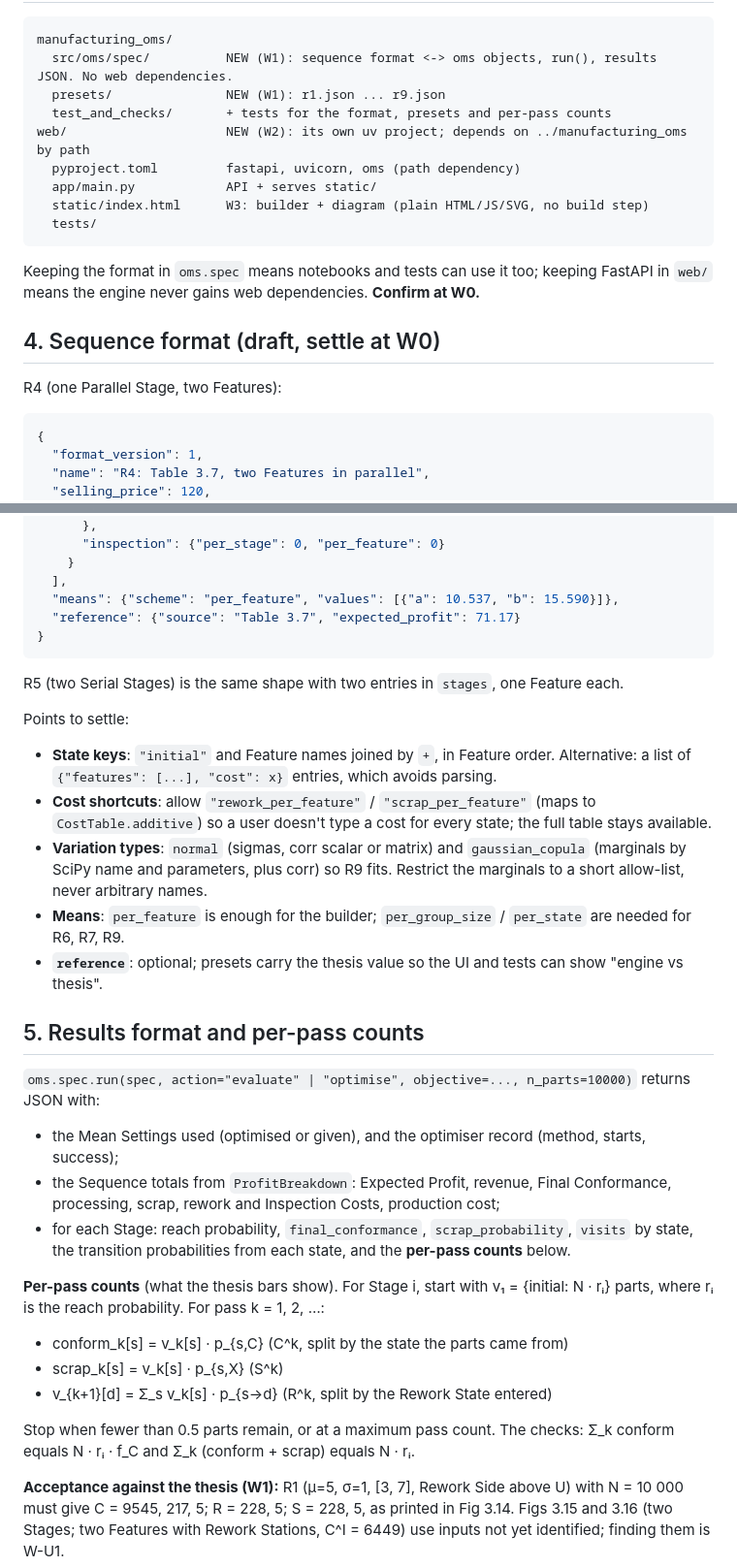
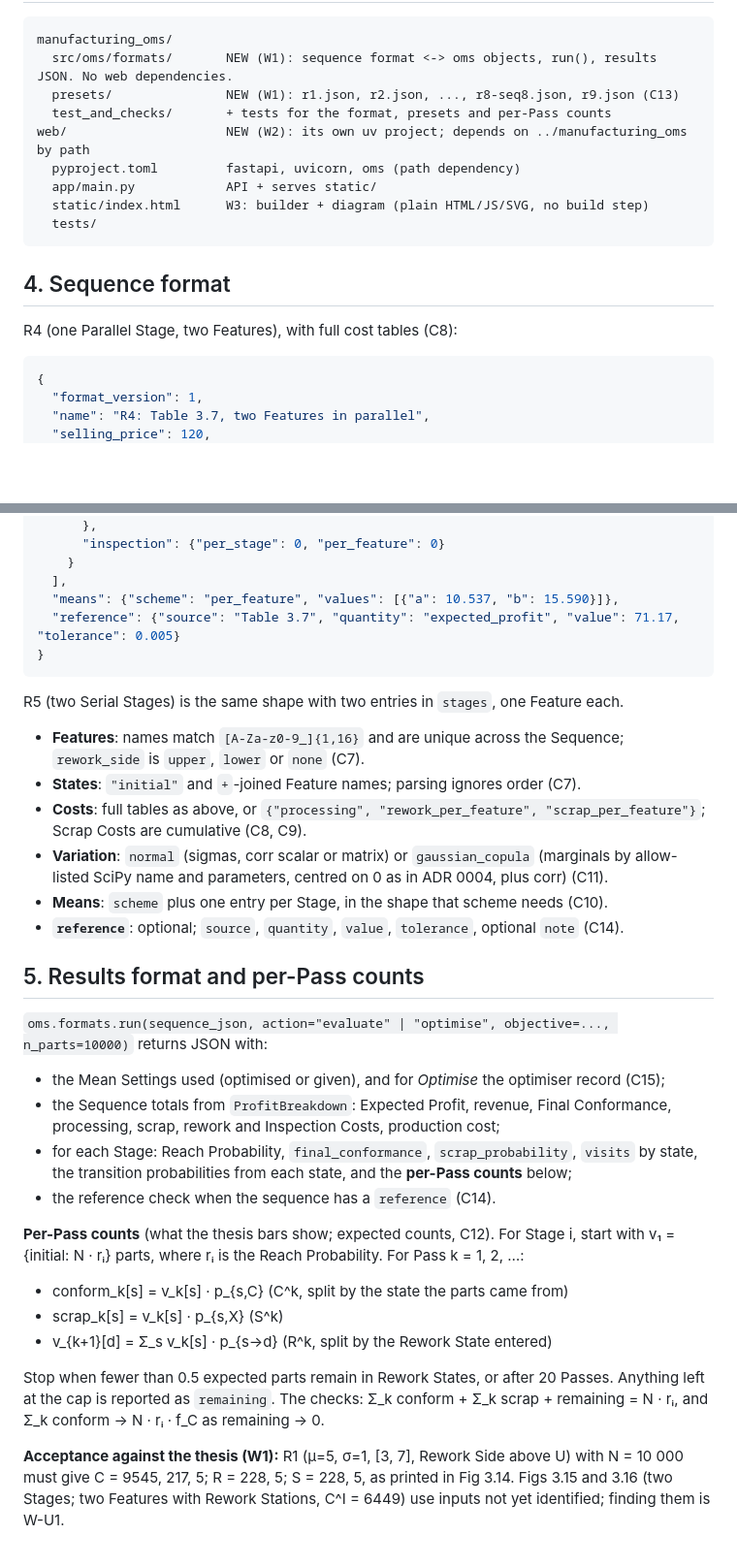
Before and after one commit to cd205/mlcode, a Markdown page: manufacturing_oms/docs/web_app_plan.md, 2 parts joined by grey strips. Shown at 97% size. Rendered like a GitHub page; blank space fills up the shorter version.

Commit message:
Approve web app plan (W0): format decisions, ADR 0005, glossary Pass
Co-Authored-By: Claude Opus 5.5 <noreply@anthropic.com>

````diff
--- a/manufacturing_oms/docs/web_app_plan.md
+++ b/manufacturing_oms/docs/web_app_plan.md
@@ -43,9 +56,9 @@ web code is ever made public); API errors never return Python tracebacks.
 
 ```
 manufacturing_oms/
-  src/oms/spec/          NEW (W1): sequence format <-> oms objects, run(), results JSON. No web dependencies.
-  presets/               NEW (W1): r1.json ... r9.json
-  test_and_checks/       + tests for the format, presets and per-pass counts
+  src/oms/formats/       NEW (W1): sequence format <-> oms objects, run(), results JSON. No web dependencies.
+  presets/               NEW (W1): r1.json, r2.json, ..., r8-seq8.json, r9.json (C13)
+  test_and_checks/       + tests for the format, presets and per-Pass counts
 web/                     NEW (W2): its own uv project; depends on ../manufacturing_oms by path
   pyproject.toml         fastapi, uvicorn, oms (path dependency)
   app/main.py            API + serves static/
@@ -53,12 +66,9 @@ web/                     NEW (W2): its own uv project; depends on ../manufacturi
   tests/
 ```
 
-Keeping the format in `oms.spec` means notebooks and tests can use it too; keeping FastAPI in `web/` means the
-engine never gains web dependencies. **Confirm at W0.**
+## 4. Sequence format
 
-## 4. Sequence format (draft, settle at W0)
-
-R4 (one Parallel Stage, two Features):
+R4 (one Parallel Stage, two Features), with full cost tables (C8):
 
 ```json
 {
@@ -81,41 +91,43 @@ R4 (one Parallel Stage, two Features):
     }
   ],
   "means": {"scheme": "per_feature", "values": [{"a": 10.537, "b": 15.590}]},
-  "reference": {"source": "Table 3.7", "expected_profit": 71.17}
+  "reference": {"source": "Table 3.7", "quantity": "expected_profit", "value": 71.17, "tolerance": 0.005}
 }
 ```
 
 R5 (two Serial Stages) is the same shape with two entries in `stages`, one Feature each.
 
-Points to settle:
-- **State keys**: `"initial"` and Feature names joined by `+`, in Feature order. Alternative: a list of
-  `{"features": [...], "cost": x}` entries, which avoids parsing.
-- **Cost shortcuts**: allow `"rework_per_feature"` / `"scrap_per_feature"` (maps to `CostTable.additive`) so a
-  user doesn't type a cost for every state; the full table stays available.
-- **Variation types**: `normal` (sigmas, corr scalar or matrix) and `gaussian_copula` (marginals by SciPy name
-  and parameters, plus corr) so R9 fits. Restrict the marginals to a short allow-list, never arbitrary names.
-- **Means**: `per_feature` is enough for the builder; `per_group_size` / `per_state` are needed for R6, R7, R9.
-- **`reference`**: optional; presets carry the thesis value so the UI and tests can show "engine vs thesis".
+- **Features**: names match `[A-Za-z0-9_]{1,16}` and are unique across the Sequence; `rework_side` is
+  `upper`, `lower` or `none` (C7).
+- **States**: `"initial"` and `+`-joined Feature names; parsing ignores order (C7).
+- **Costs**: full tables as above, or `{"processing", "rework_per_feature", "scrap_per_feature"}`; Scrap Costs
+  are cumulative (C8, C9).
+- **Variation**: `normal` (sigmas, corr scalar or matrix) or `gaussian_copula` (marginals by allow-listed SciPy
+  name and parameters, centred on 0 as in ADR 0004, plus corr) (C11).
+- **Means**: `scheme` plus one entry per Stage, in the shape that scheme needs (C10).
+- **`reference`**: optional; `source`, `quantity`, `value`, `tolerance`, optional `note` (C14).
 
-## 5. Results format and per-pass counts
+## 5. Results format and per-Pass counts
 
-`oms.spec.run(spec, action="evaluate" | "optimise", objective=..., n_parts=10000)` returns JSON with:
+`oms.formats.run(sequence_json, action="evaluate" | "optimise", objective=..., n_parts=10000)` returns JSON with:
 
-- the Mean Settings used (optimised or given), and the optimiser record (method, starts, success);
+- the Mean Settings used (optimised or given), and for *Optimise* the optimiser record (C15);
 - the Sequence totals from `ProfitBreakdown`: Expected Profit, revenue, Final Conformance, processing, scrap,
   rework and Inspection Costs, production cost;
-- for each Stage: reach probability, `final_conformance`, `scrap_probability`, `visits` by state, the
-  transition probabilities from each state, and the **per-pass counts** below.
+- for each Stage: Reach Probability, `final_conformance`, `scrap_probability`, `visits` by state, the
+  transition probabilities from each state, and the **per-Pass counts** below;
+- the reference check when the sequence has a `reference` (C14).
 
-**Per-pass counts** (what the thesis bars show). For Stage i, start with v₁ = {initial: N · rᵢ} parts, where rᵢ
-is the reach probability. For pass k = 1, 2, …:
+**Per-Pass counts** (what the thesis bars show; expected counts, C12). For Stage i, start with
+v₁ = {initial: N · rᵢ} parts, where rᵢ is the Reach Probability. For Pass k = 1, 2, …:
 
 - conform_k[s] = v_k[s] · p_{s,C} (C^k, split by the state the parts came from)
 - scrap_k[s] = v_k[s] · p_{s,X} (S^k)
 - v_{k+1}[d] = Σ_s v_k[s] · p_{s→d} (R^k, split by the Rework State entered)
 
-Stop when fewer than 0.5 parts remain, or at a maximum pass count. The checks: Σ_k conform equals N · rᵢ · f_C
-and Σ_k (conform + scrap) equals N · rᵢ.
+Stop when fewer than 0.5 expected parts remain in Rework States, or after 20 Passes. Anything left at the cap
+is reported as `remaining`. The checks: Σ_k conform + Σ_k scrap + remaining = N · rᵢ, and Σ_k conform
+→ N · rᵢ · f_C as remaining → 0.
 
 **Acceptance against the thesis (W1):** R1 (μ=5, σ=1, [3, 7], Rework Side above U) with N = 10 000 must give
 C = 9545, 217, 5; R = 228, 5; S = 228, 5, as printed in Fig 3.14. Figs 3.15 and 3.16 (two Stages; two Features
````
Also changed, not shown: other parts of manufacturing_oms/docs/web_app_plan.md (+41 -30 lines), manufacturing_oms/GLOSSARY.md (+6 -2 lines), 1 other file.
